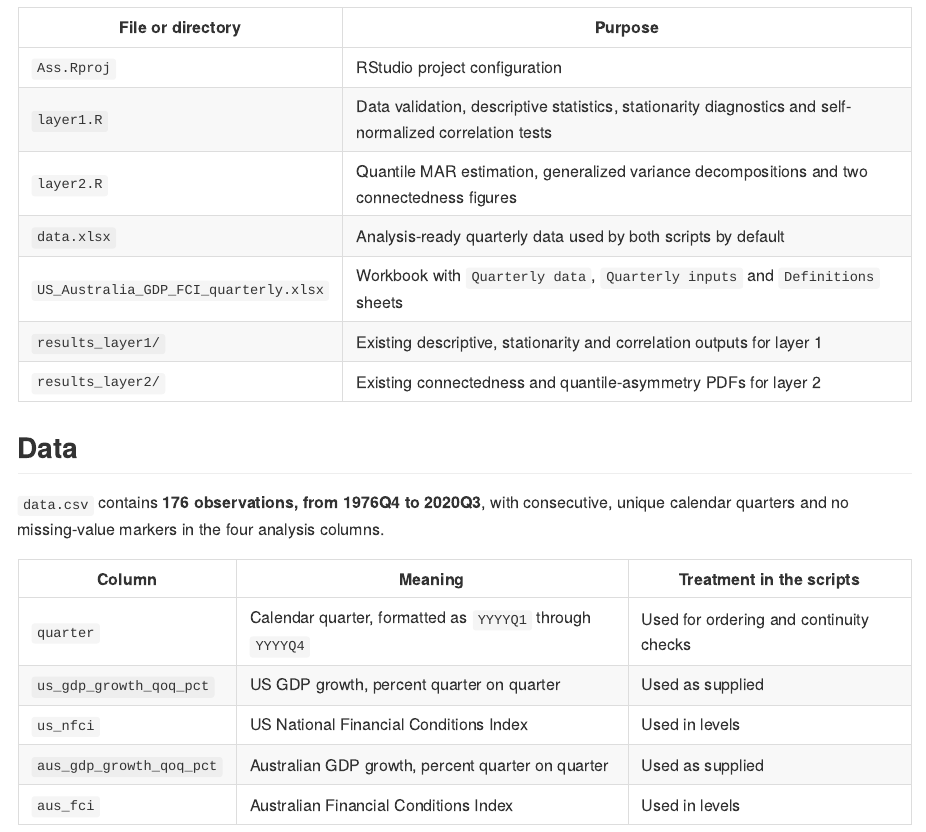
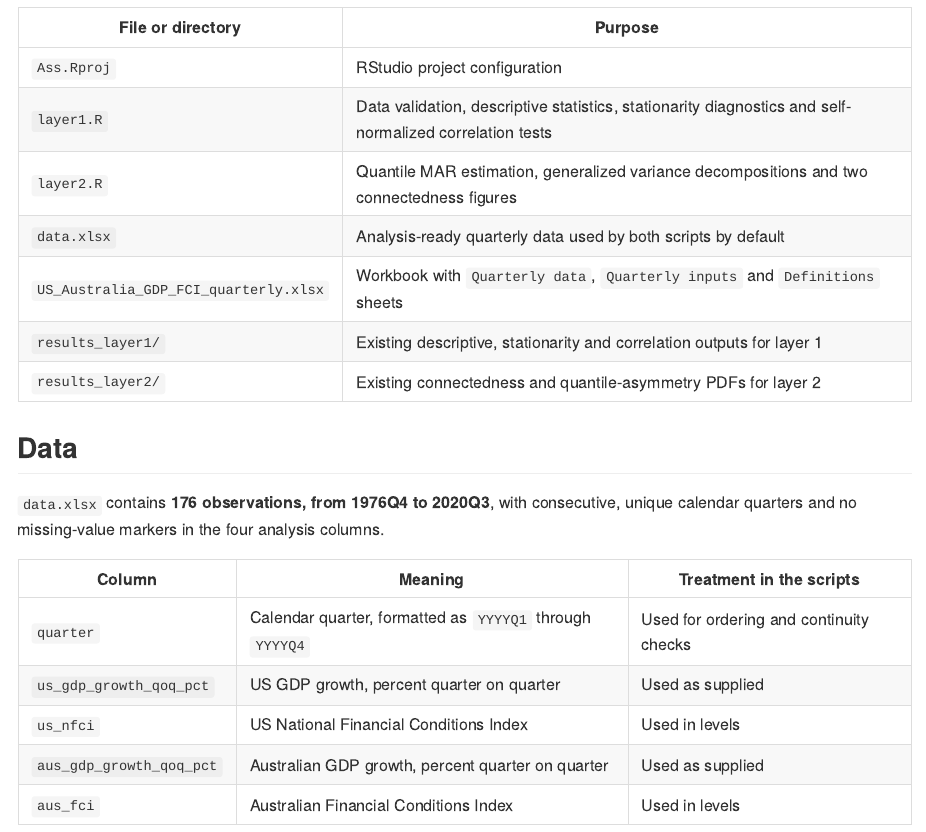
Before and after one commit to Greatknee/ETX5651, an R Markdown document (README.Rmd): the page in a window 1100 px wide, from 260 px down. The pictures show the output file README.md that the author committed with the source, drawn offline in the style of GitHub.

Commit message:
change 6

```diff
--- a/README.Rmd
+++ b/README.Rmd
@@ -21,7 +21,7 @@ combines layer 1 linear dependence analysis and layer 2 quantile matrix autoregr
 
 ## Data
 
-`data.csv` contains **176 observations, from 1976Q4 to 2020Q3**, with
+`data.xlsx` contains **176 observations, from 1976Q4 to 2020Q3**, with
 consecutive, unique calendar quarters and no missing-value markers in
 the four analysis columns.
 
```
Also changed, not shown: README.md.
